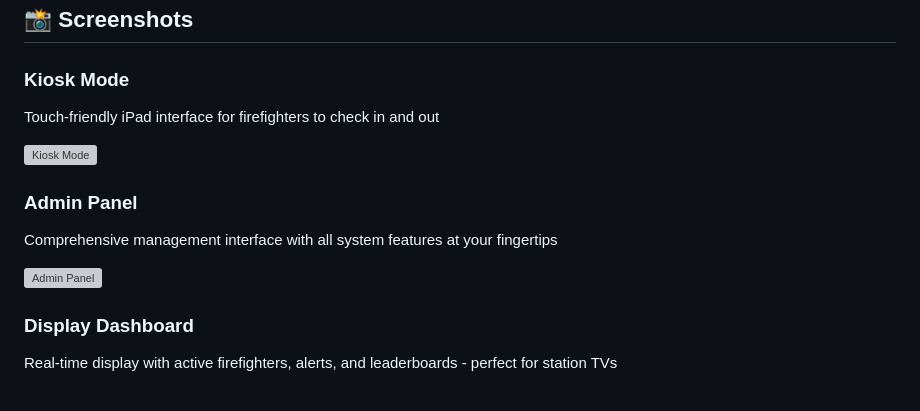
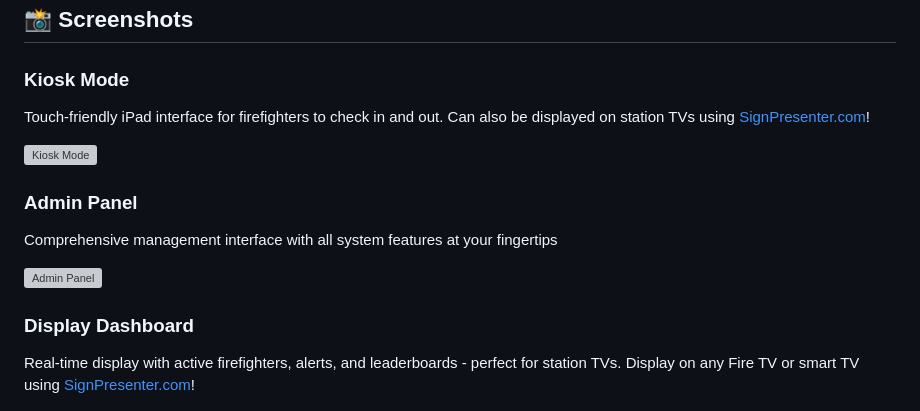
Before and after one commit to mbyrdLCS/Fire-Department-Management-System, a Markdown page: README.md, the part around the change. Rendered like a GitHub page; grey boxes are pictures that could not be loaded.

Commit message:
Add SignPresenter links to Kiosk and Display screenshots
Added prominent links to SignPresenter.com in both the Kiosk Mode
and Display Dashboard screenshot descriptions to make it clear that
both screens can be displayed on station TVs using SignPresenter.

This helps users discover the TV display capability right when
viewing the screenshots.

🤖 Generated with [Claude Code](https://claude.com/claude-code)

Co-Authored-By: Claude <noreply@anthropic.com>

```diff
--- a/README.md
+++ b/README.md
@@ -43,7 +43,7 @@ A comprehensive web-based time tracking and management system designed specifica
 ## 📸 Screenshots
 
 ### Kiosk Mode
-Touch-friendly iPad interface for firefighters to check in and out
+Touch-friendly iPad interface for firefighters to check in and out. Can also be displayed on station TVs using [SignPresenter.com](https://www.signpresenter.com/)!
 
 ![Kiosk Mode](docs/screenshots/01-kiosk-mode.png)
 
@@ -53,7 +53,7 @@ Comprehensive management interface with all system features at your fingertips
 ![Admin Panel](docs/screenshots/02-admin-panel.png)
 
 ### Display Dashboard
-Real-time display with active firefighters, alerts, and leaderboards - perfect for station TVs
+Real-time display with active firefighters, alerts, and leaderboards - perfect for station TVs. Display on any Fire TV or smart TV using [SignPresenter.com](https://www.signpresenter.com/)!
 
 ![Display Dashboard](docs/screenshots/03-display-dashboard.png)
 
```
